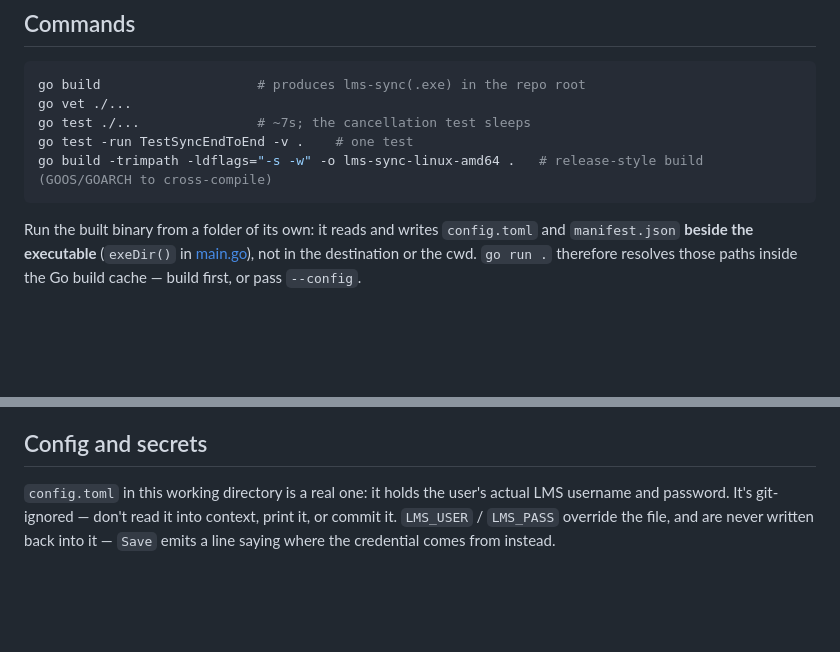
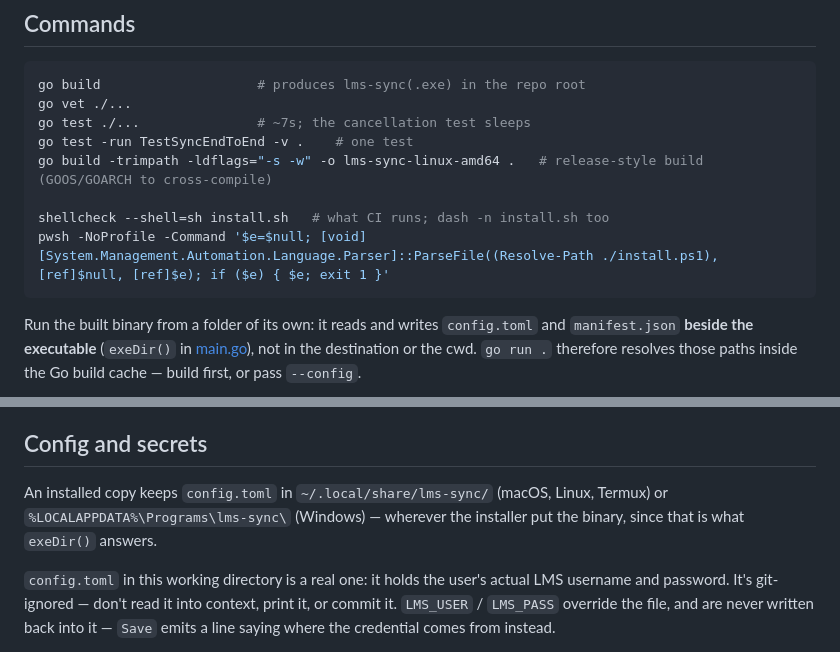
Before and after one commit to sak0x7d5/lms-sync, a Markdown page: CLAUDE.md, 2 parts joined by grey strips. Drawn GitHub-style; blank space fills up the shorter version.

````diff
--- a/CLAUDE.md
+++ b/CLAUDE.md
@@ -14,6 +14,9 @@ go vet ./...
 go test ./...               # ~7s; the cancellation test sleeps
 go test -run TestSyncEndToEnd -v .    # one test
 go build -trimpath -ldflags="-s -w" -o lms-sync-linux-amd64 .   # release-style build (GOOS/GOARCH to cross-compile)
+
+shellcheck --shell=sh install.sh   # what CI runs; dash -n install.sh too
+pwsh -NoProfile -Command '$e=$null; [void][System.Management.Automation.Language.Parser]::ParseFile((Resolve-Path ./install.ps1), [ref]$null, [ref]$e); if ($e) { $e; exit 1 }'
 ```
 
 Run the built binary from a folder of its own: it reads and writes `config.toml` and `manifest.json` **beside the executable** (`exeDir()` in [main.go](main.go)), not in the destination or the cwd. `go run .` therefore resolves those paths inside the Go build cache — build first, or pass `--config`.
@@ -459,6 +531,8 @@ public, and it is useless without the per-sign-in PKCE verifier.
 
 ## Config and secrets
 
+An installed copy keeps `config.toml` in `~/.local/share/lms-sync/` (macOS, Linux, Termux) or `%LOCALAPPDATA%\Programs\lms-sync\` (Windows) — wherever the installer put the binary, since that is what `exeDir()` answers.
+
 `config.toml` in this working directory is a real one: it holds the user's actual LMS username and password. It's git-ignored — don't read it into context, print it, or commit it. `LMS_USER` / `LMS_PASS` override the file, and are never written back into it — `Save` emits a line saying where the credential comes from instead.
 
 `sections` picks which tabs to mirror (`resources`, `overview`, `syllabus`,
````
Also changed, not shown: other parts of CLAUDE.md (+74 -5 lines).
